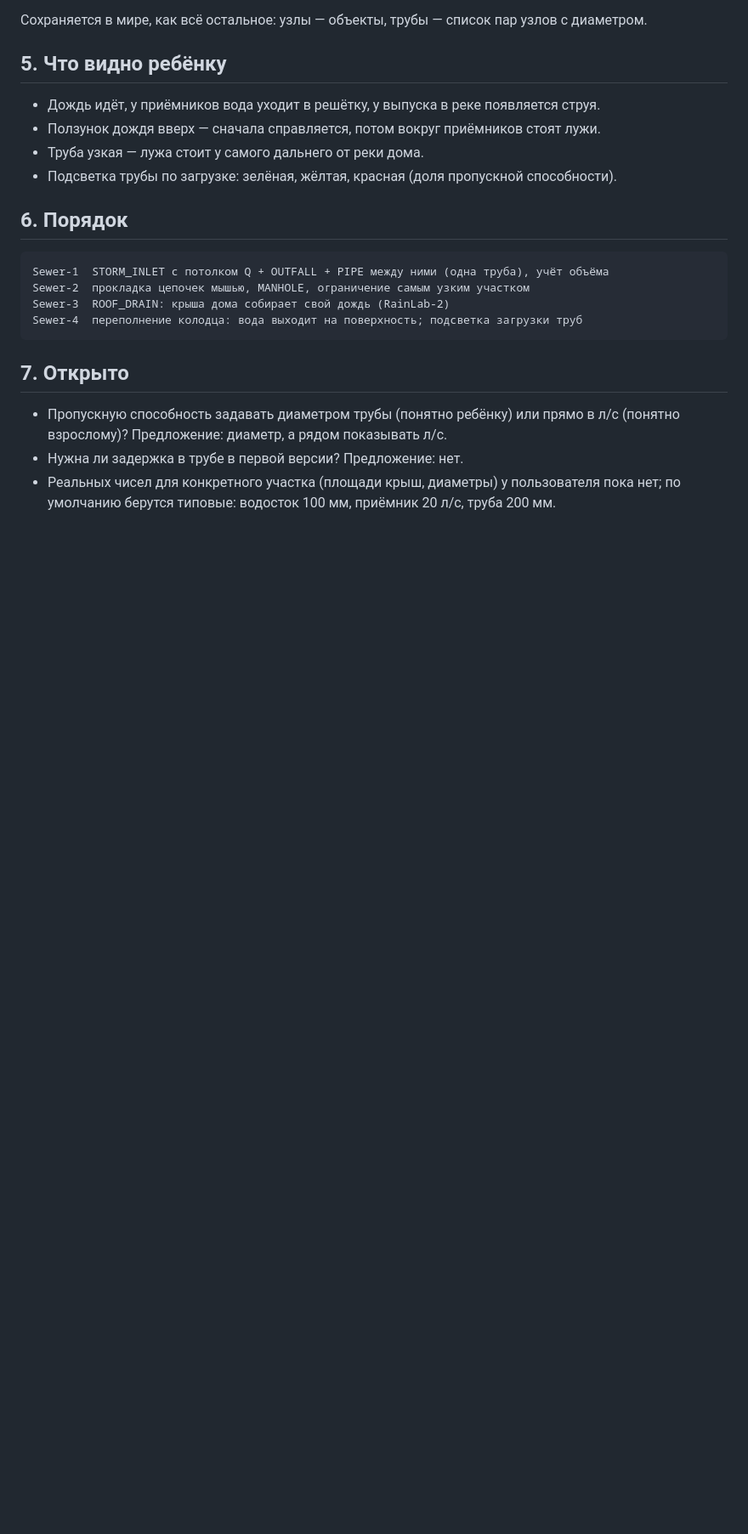
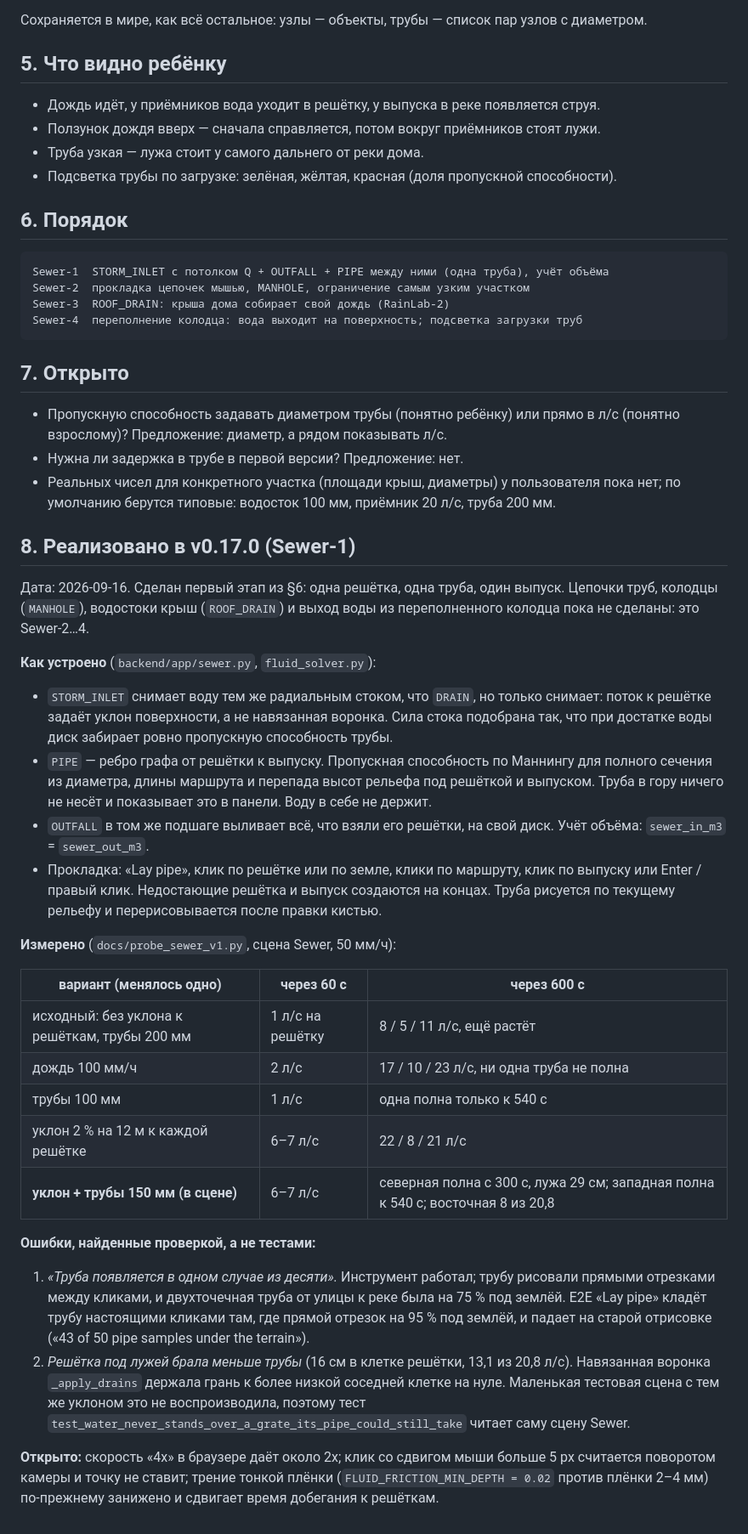
Before and after one commit to Apocalypse1001/NatureLab, a Markdown page: docs/16_sewer_plan.md, the part around the change. Shown at 85% size. Rendered like a GitHub page; blank space fills up the shorter version.

Commit message:
docs: storm sewer v0.17.0 -- what was built, what was measured, what the checks caught
Co-Authored-By: Claude Opus 5 <noreply@anthropic.com>

```diff
--- a/docs/16_sewer_plan.md
+++ b/docs/16_sewer_plan.md
@@ -72,3 +72,49 @@ Sewer-4  переполнение колодца: вода выходит на
 - Нужна ли задержка в трубе в первой версии? Предложение: нет.
 - Реальных чисел для конкретного участка (площади крыш, диаметры) у пользователя пока нет;
   по умолчанию берутся типовые: водосток 100 мм, приёмник 20 л/с, труба 200 мм.
+
+## 8. Реализовано в v0.17.0 (Sewer-1)
+
+Дата: 2026-09-16. Сделан первый этап из §6: одна решётка, одна труба, один выпуск.
+Цепочки труб, колодцы (`MANHOLE`), водостоки крыш (`ROOF_DRAIN`) и выход воды из
+переполненного колодца пока не сделаны: это Sewer-2…4.
+
+**Как устроено** (`backend/app/sewer.py`, `fluid_solver.py`):
+
+- `STORM_INLET` снимает воду тем же радиальным стоком, что `DRAIN`, но только снимает:
+  поток к решётке задаёт уклон поверхности, а не навязанная воронка. Сила стока подобрана
+  так, что при достатке воды диск забирает ровно пропускную способность трубы.
+- `PIPE` — ребро графа от решётки к выпуску. Пропускная способность по Маннингу для полного
+  сечения из диаметра, длины маршрута и перепада высот рельефа под решёткой и выпуском.
+  Труба в гору ничего не несёт и показывает это в панели. Воду в себе не держит.
+- `OUTFALL` в том же подшаге выливает всё, что взяли его решётки, на свой диск.
+  Учёт объёма: `sewer_in_m3` = `sewer_out_m3`.
+- Прокладка: «Lay pipe», клик по решётке или по земле, клики по маршруту, клик по выпуску
+  или Enter / правый клик. Недостающие решётка и выпуск создаются на концах. Труба рисуется
+  по текущему рельефу и перерисовывается после правки кистью.
+
+**Измерено** (`docs/probe_sewer_v1.py`, сцена Sewer, 50 мм/ч):
+
+| вариант (менялось одно) | через 60 с | через 600 с |
+|---|---|---|
+| исходный: без уклона к решёткам, трубы 200 мм | 1 л/с на решётку | 8 / 5 / 11 л/с, ещё растёт |
+| дождь 100 мм/ч | 2 л/с | 17 / 10 / 23 л/с, ни одна труба не полна |
+| трубы 100 мм | 1 л/с | одна полна только к 540 с |
+| уклон 2 % на 12 м к каждой решётке | 6–7 л/с | 22 / 8 / 21 л/с |
+| **уклон + трубы 150 мм (в сцене)** | 6–7 л/с | северная полна с 300 с, лужа 29 см; западная полна к 540 с; восточная 8 из 20,8 |
+
+**Ошибки, найденные проверкой, а не тестами:**
+
+1. *«Труба появляется в одном случае из десяти».* Инструмент работал; трубу рисовали прямыми
+   отрезками между кликами, и двухточечная труба от улицы к реке была на 75 % под землёй.
+   E2E «Lay pipe» кладёт трубу настоящими кликами там, где прямой отрезок на 95 % под землёй,
+   и падает на старой отрисовке («43 of 50 pipe samples under the terrain»).
+2. *Решётка под лужей брала меньше трубы* (16 см в клетке решётки, 13,1 из 20,8 л/с).
+   Навязанная воронка `_apply_drains` держала грань к более низкой соседней клетке на нуле.
+   Маленькая тестовая сцена с тем же уклоном это не воспроизводила, поэтому тест
+   `test_water_never_stands_over_a_grate_its_pipe_could_still_take` читает саму сцену Sewer.
+
+**Открыто:** скорость «4x» в браузере даёт около 2x; клик со сдвигом мыши больше 5 px
+считается поворотом камеры и точку не ставит; трение тонкой плёнки
+(`FLUID_FRICTION_MIN_DEPTH = 0.02` против плёнки 2–4 мм) по-прежнему занижено и сдвигает
+время добегания к решёткам.
```
Also changed, not shown: 1 other file.
